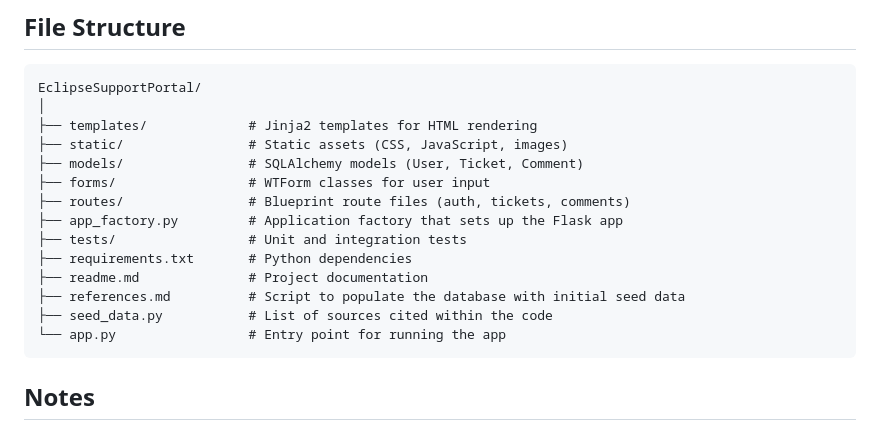
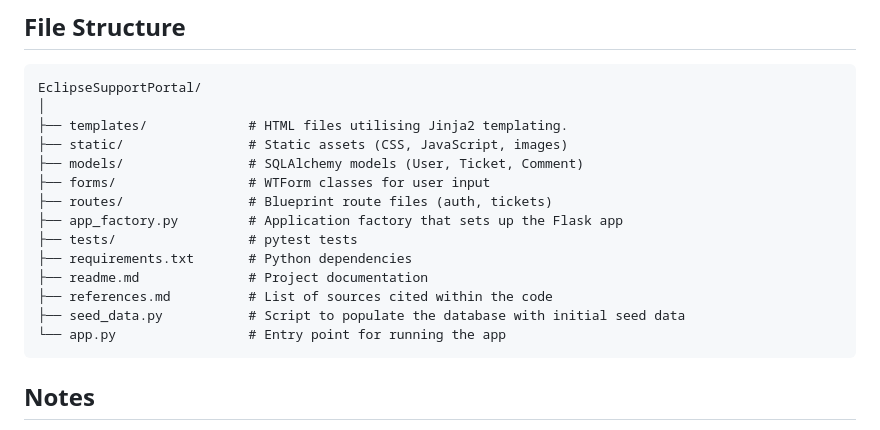
Before and after one commit to Union-Jack/EclipseSupportPortal, a Markdown page: readme.md, the part around the change. GitHub-like rendering.

Commit message:
Final readme commit

```diff
--- a/readme.md
+++ b/readme.md
@@ -33,17 +33,17 @@ pytest tests/
 ## File Structure
     EclipseSupportPortal/
     │
-    ├── templates/             # Jinja2 templates for HTML rendering
+    ├── templates/             # HTML files utilising Jinja2 templating.
     ├── static/                # Static assets (CSS, JavaScript, images)
     ├── models/                # SQLAlchemy models (User, Ticket, Comment)
     ├── forms/                 # WTForm classes for user input
-    ├── routes/                # Blueprint route files (auth, tickets, comments)
+    ├── routes/                # Blueprint route files (auth, tickets)
     ├── app_factory.py         # Application factory that sets up the Flask app
-    ├── tests/                 # Unit and integration tests
+    ├── tests/                 # pytest tests
     ├── requirements.txt       # Python dependencies
     ├── readme.md              # Project documentation
-    ├── references.md          # Script to populate the database with initial seed data
-    ├── seed_data.py           # List of sources cited within the code
+    ├── references.md          # List of sources cited within the code
+    ├── seed_data.py           # Script to populate the database with initial seed data
     └── app.py                 # Entry point for running the app
 
 ## Notes
```
